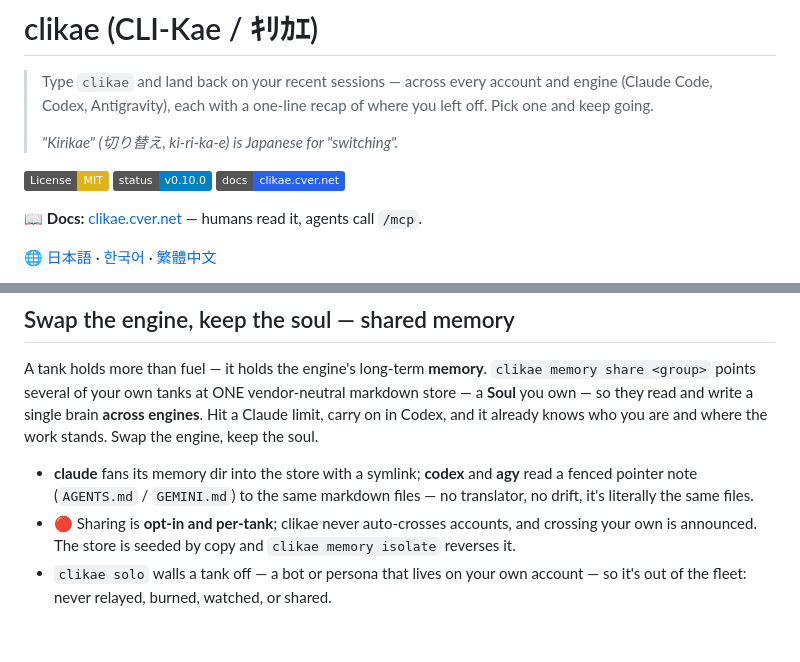
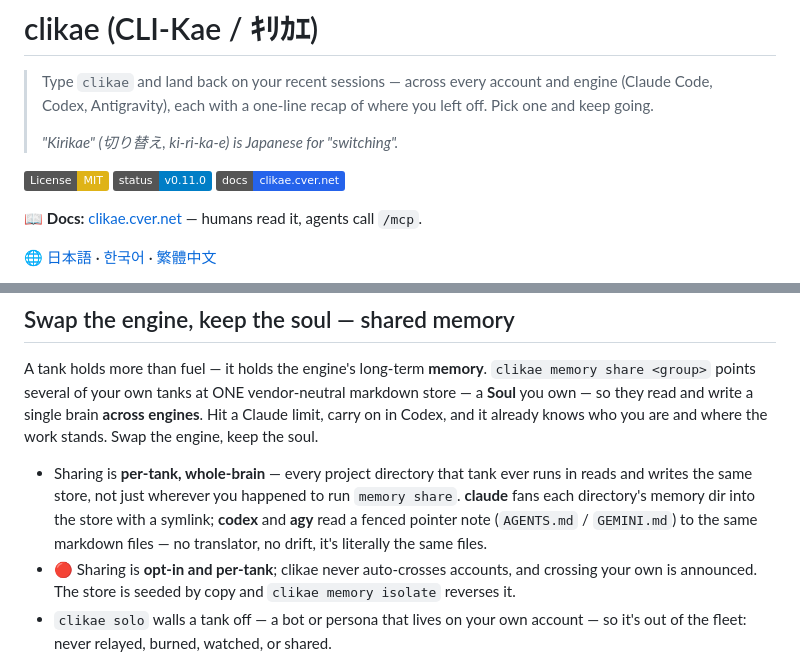
Before and after one commit to CVERInc/clikae, a Markdown page: README.md, 2 parts joined by grey strips. Rendered like a GitHub page; badges without logos; blank space fills up the shorter version.

Commit message:
docs: bump status badge to v0.11.0, describe Soul sharing as per-tank not per-directory
The 0.11.0 fix (bbe0fd1) made this a whole-tank guarantee across every
project directory; the README line was still describing the old
single-symlink-wherever-you-ran-it behavior.

```diff
--- a/README.md
+++ b/README.md
@@ -5,7 +5,7 @@
 > *"Kirikae" (切り替え, ki-ri-ka-e) is Japanese for "switching".*
 
 [![License: MIT](https://img.shields.io/badge/License-MIT-yellow.svg)](LICENSE)
-[![Status](https://img.shields.io/badge/status-v0.10.0-blue.svg)](CHANGELOG.md)
+[![Status](https://img.shields.io/badge/status-v0.11.0-blue.svg)](CHANGELOG.md)
 [![Docs](https://img.shields.io/badge/docs-clikae.cver.net-2563eb.svg)](https://clikae.cver.net)
 
 📖 **Docs:** [clikae.cver.net](https://clikae.cver.net) — humans read it, agents call `/mcp`.
@@ -81,9 +81,12 @@ markdown store — a **Soul** you own — so they read and write a single brain
 **across engines**. Hit a Claude limit, carry on in Codex, and it already knows who
 you are and where the work stands. Swap the engine, keep the soul.
 
-- **claude** fans its memory dir into the store with a symlink; **codex** and **agy**
-  read a fenced pointer note (`AGENTS.md` / `GEMINI.md`) to the same markdown files —
-  no translator, no drift, it's literally the same files.
+- Sharing is **per-tank, whole-brain** — every project directory that tank ever
+  runs in reads and writes the same store, not just wherever you happened to
+  run `memory share`. **claude** fans each directory's memory dir into the
+  store with a symlink; **codex** and **agy** read a fenced pointer note
+  (`AGENTS.md` / `GEMINI.md`) to the same markdown files — no translator, no
+  drift, it's literally the same files.
 - 🔴 Sharing is **opt-in and per-tank**; clikae never auto-crosses accounts, and
   crossing your own is announced. The store is seeded by copy and `clikae memory
   isolate` reverses it.
```
